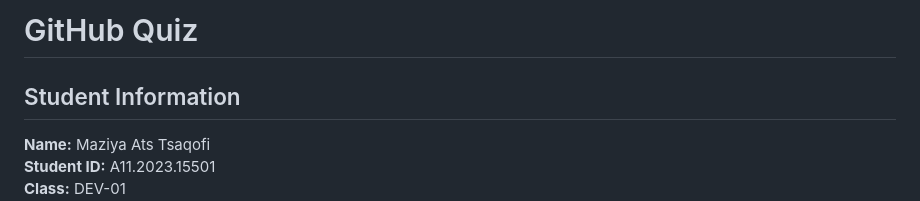
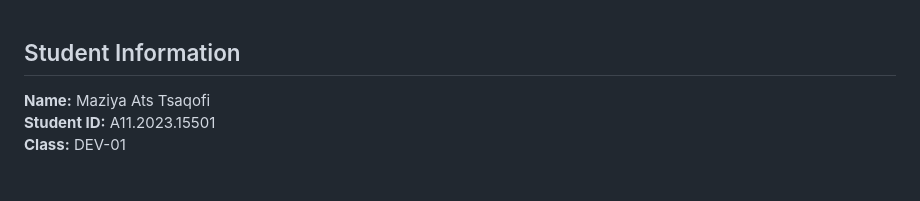
Before and after one commit to maziyaqofi/quiz-github-A11202315501, a Markdown page: README.md, the part around the change. GitHub-like rendering; blank space fills up the shorter version.

```diff
--- a/README.md
+++ b/README.md
@@ -1,5 +1,3 @@
-# GitHub Quiz
-
 ## Student Information
 
 **Name:** Maziya Ats Tsaqofi
```
